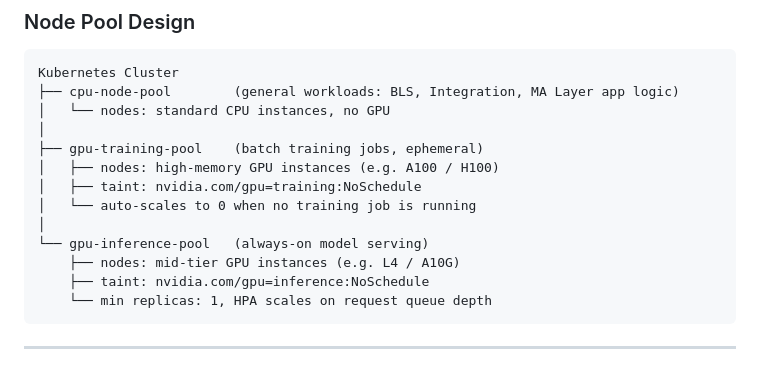
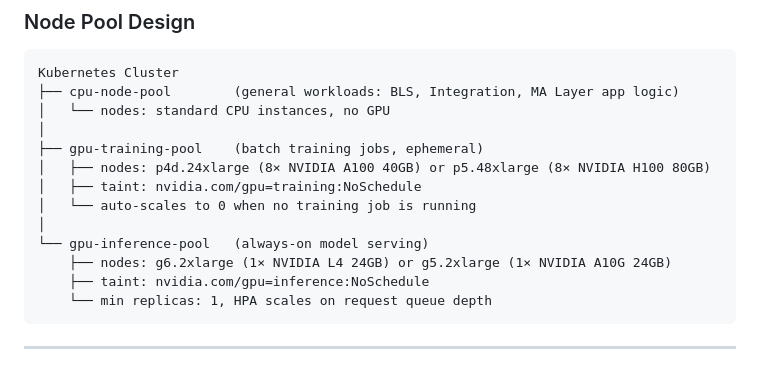
Before and after one commit to tampubolon/yellowpadai, a Markdown page: learning/logistic-company.md, the part around the change. Drawn GitHub-style.

````diff
--- a/learning/logistic-company.md
+++ b/learning/logistic-company.md
@@ -659,12 +659,12 @@ Kubernetes Cluster
 │   └── nodes: standard CPU instances, no GPU
 │
 ├── gpu-training-pool    (batch training jobs, ephemeral)
-│   ├── nodes: high-memory GPU instances (e.g. A100 / H100)
+│   ├── nodes: p4d.24xlarge (8× NVIDIA A100 40GB) or p5.48xlarge (8× NVIDIA H100 80GB)
 │   ├── taint: nvidia.com/gpu=training:NoSchedule
 │   └── auto-scales to 0 when no training job is running
 │
 └── gpu-inference-pool   (always-on model serving)
-    ├── nodes: mid-tier GPU instances (e.g. L4 / A10G)
+    ├── nodes: g6.2xlarge (1× NVIDIA L4 24GB) or g5.2xlarge (1× NVIDIA A10G 24GB)
     ├── taint: nvidia.com/gpu=inference:NoSchedule
     └── min replicas: 1, HPA scales on request queue depth
 ```
````
